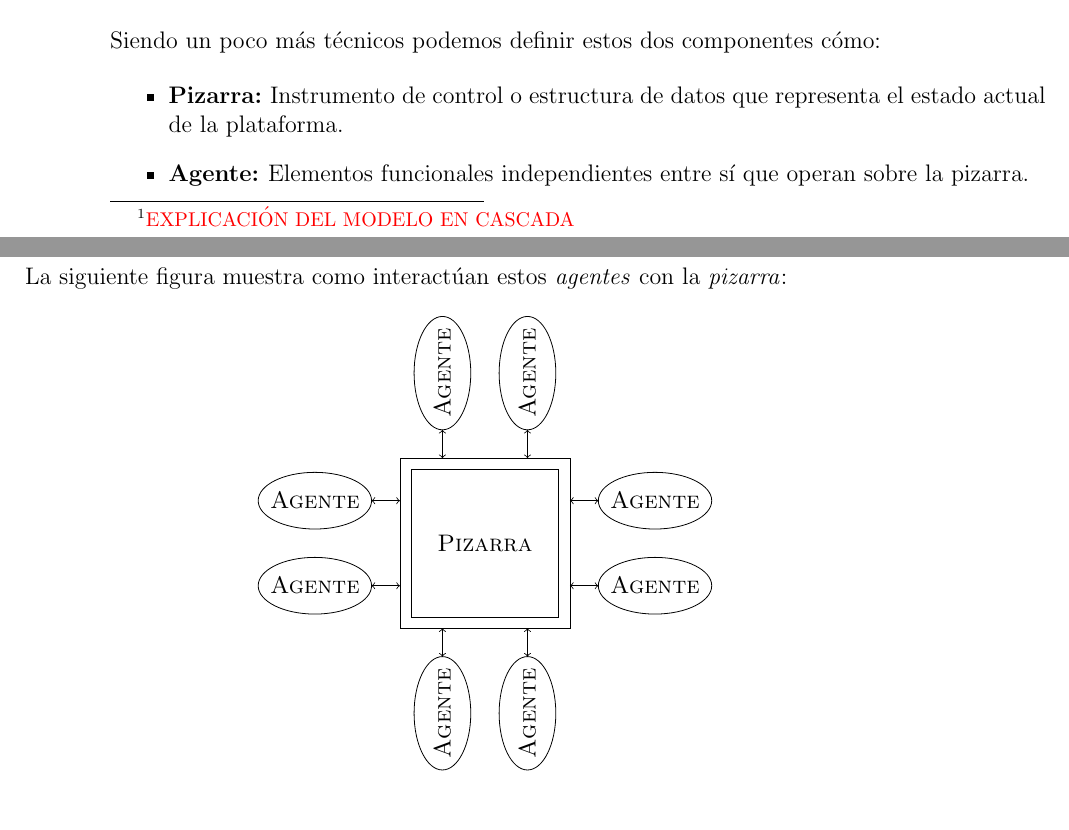
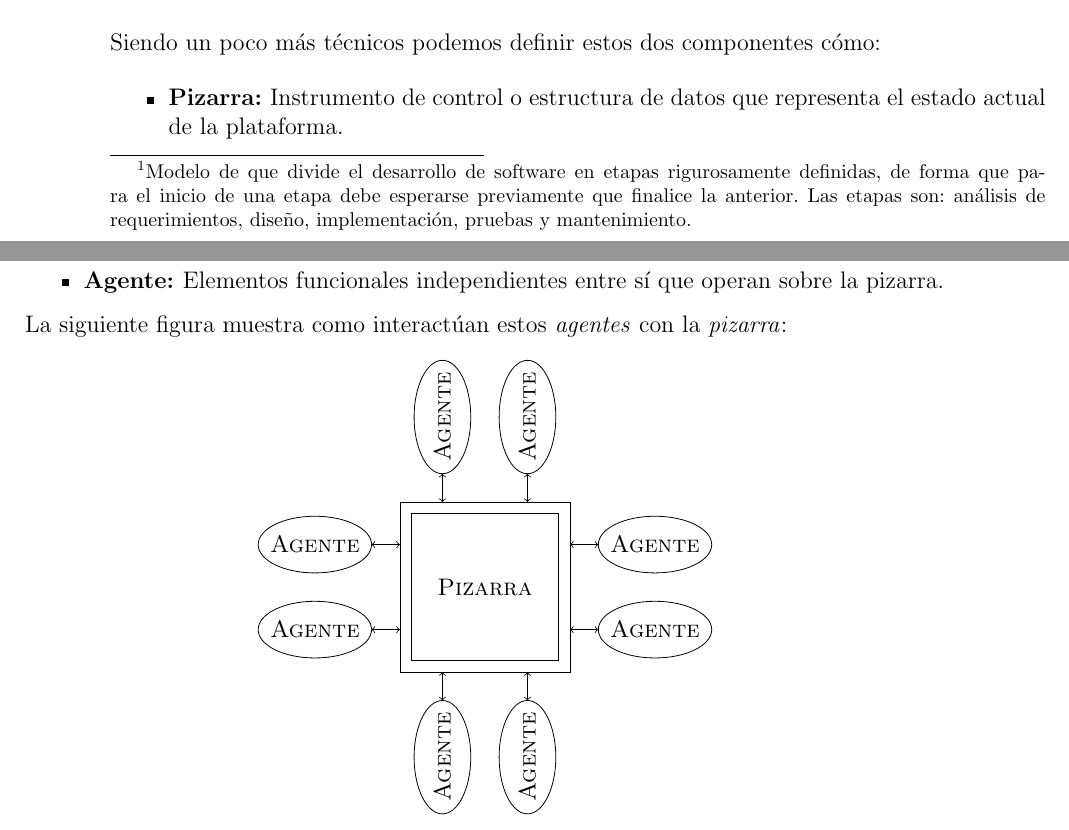
Before and after one commit to jalcaldea/Practica_DAS, a LaTeX book (memoria/memoria.tex, which reads memoria/partes/b/capitulo1.tex): two parts of pages 25 and 26 of 35, joined at a grey line, cut so that both start at the same text. Compiled offline with pdfLaTeX.

Commit message:
Añadida explicación del modelo en cascada
Como es una nota a pie de página me he alargado lo mínimo posible.

```diff
--- a/memoria/partes/b/capitulo1.tex
+++ b/memoria/partes/b/capitulo1.tex
@@ -1,5 +1,5 @@
 \chapter{Introducción}
-\lettrine[lines=1,slope=4pt,findent=0pt]{E}{}n la segunda parte de la práctica se nos pide el diseño de una plataforma que implemente una arquitectura de pizarra, para ello vamos a seguir un modelo de desarrollo en cascada\footnote{\textcolor{red}{EXPLICACIÓN DEL MODELO EN CASCADA}}.\\
+\lettrine[lines=1,slope=4pt,findent=0pt]{E}{}n la segunda parte de la práctica se nos pide el diseño de una plataforma que implemente una arquitectura de pizarra, para ello vamos a seguir un modelo de desarrollo en cascada\footnote{Modelo de que divide el desarrollo de software en etapas rigurosamente definidas, de forma que para el inicio de una etapa debe esperarse previamente que finalice la anterior. Las etapas son: análisis de requerimientos, diseño, implementación, pruebas y mantenimiento.}.\\
 
 Por tanto, hemos dividido esta parte de la memoria en cada una de las fases de éste modelo de desarrollo, pero antes es necesario centrarnos en cómo debe diseñarse esta plataforma y que implica que se diseñe de esta manera.
 
```
